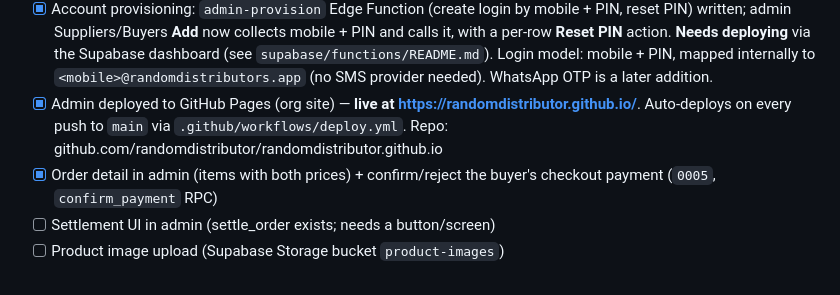
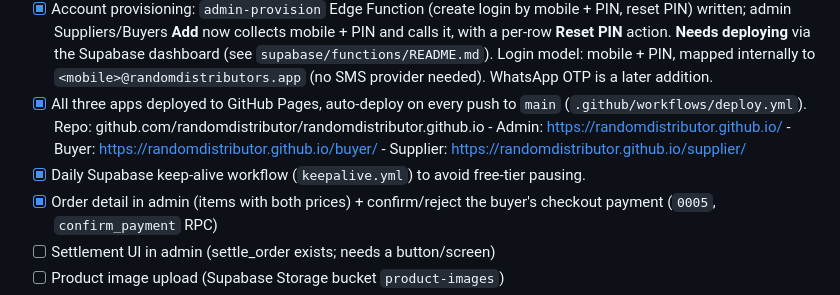
Before and after one commit to randomdistributor/randomdistributor.github.io, a Markdown page: docs/PROGRESS.md, the part around the change. GitHub-like rendering.

Commit message:
Update progress log: all three apps live on GitHub Pages
Co-Authored-By: Claude Opus 4.8 <noreply@anthropic.com>

```diff
--- a/docs/PROGRESS.md
+++ b/docs/PROGRESS.md
@@ -34,9 +34,12 @@ Flutter Web build opened in a desktop browser.
       dashboard (see `supabase/functions/README.md`).
       Login model: mobile + PIN, mapped internally to `<mobile>@randomdistributors.app`
       (no SMS provider needed). WhatsApp OTP is a later addition.
-- [x] Admin deployed to GitHub Pages (org site) — **live at https://randomdistributor.github.io/**.
-      Auto-deploys on every push to `main` via `.github/workflows/deploy.yml`.
-      Repo: github.com/randomdistributor/randomdistributor.github.io
+- [x] All three apps deployed to GitHub Pages, auto-deploy on every push to `main`
+      (`.github/workflows/deploy.yml`). Repo: github.com/randomdistributor/randomdistributor.github.io
+      - Admin:    https://randomdistributor.github.io/
+      - Buyer:    https://randomdistributor.github.io/buyer/
+      - Supplier: https://randomdistributor.github.io/supplier/
+- [x] Daily Supabase keep-alive workflow (`keepalive.yml`) to avoid free-tier pausing.
 - [x] Order detail in admin (items with both prices) + confirm/reject the buyer's
       checkout payment (`0005`, `confirm_payment` RPC)
 - [ ] Settlement UI in admin (settle_order exists; needs a button/screen)
```
